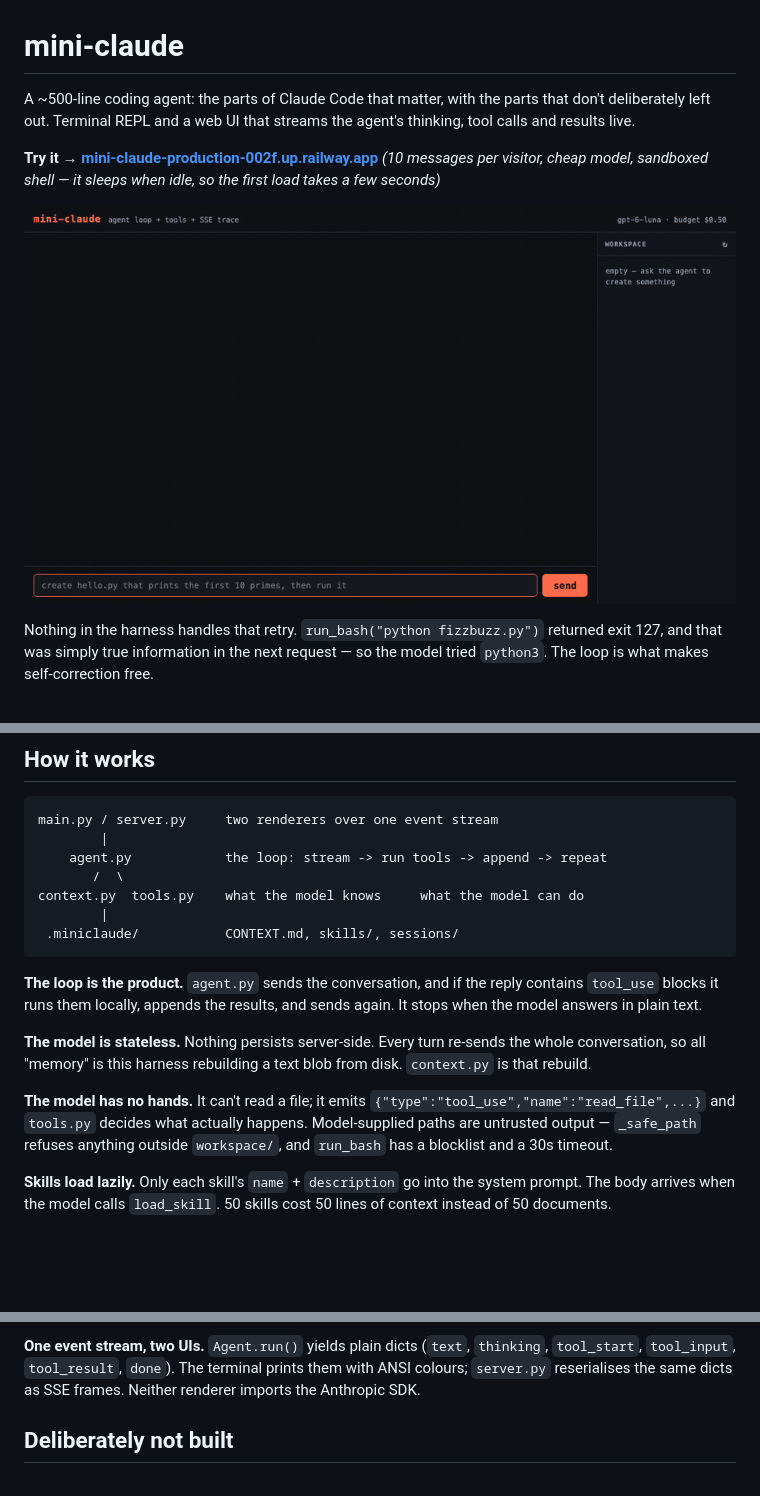
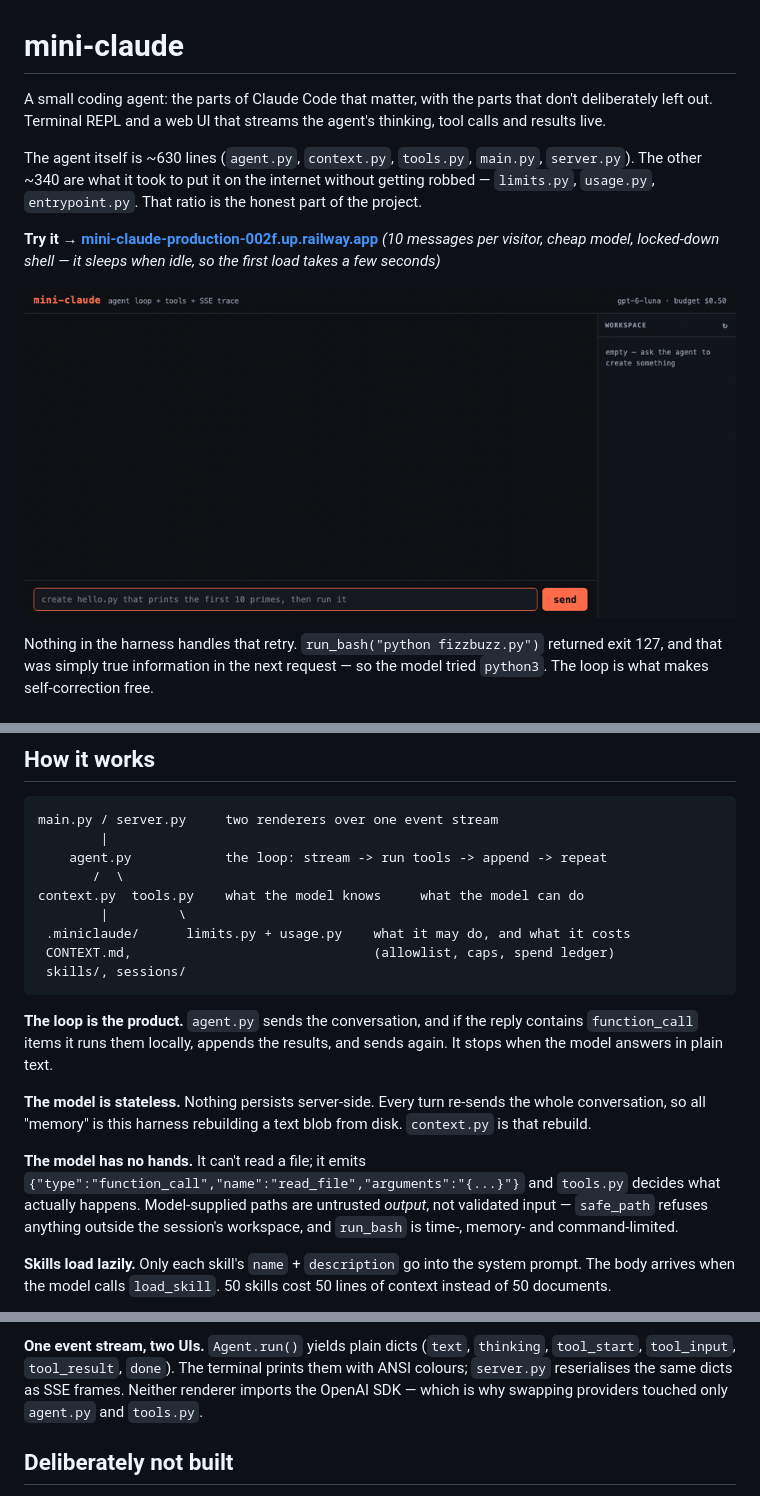
Before and after one commit to lufyDev/mini-claude, a Markdown page: README.md, 3 parts joined by grey strips. Rendered like a GitHub page; pictures changed too: docs/demo.gif; blank space fills up the shorter version.

Commit message:
README: fix stale Anthropic shapes, the sandbox contradiction, broken table
- 'sandboxed shell' in the intro contradicted the section saying it isn't one
- tool_use / 'Anthropic SDK' left over from the port; OpenAI uses function_call
- a paragraph split the Config table and orphaned its last row
- ~500 lines was wrong: 630 agent + 340 to deploy it safely
- re-record the GIF at a shorter viewport, less dead space

Co-Authored-By: Claude Opus 5 <noreply@anthropic.com>

````diff
--- a/README.md
+++ b/README.md
@@ -1,11 +1,16 @@
 # mini-claude
 
-A ~500-line coding agent: the parts of Claude Code that matter, with the parts
-that don't deliberately left out. Terminal REPL and a web UI that streams the
-agent's thinking, tool calls and results live.
+A small coding agent: the parts of Claude Code that matter, with the parts that
+don't deliberately left out. Terminal REPL and a web UI that streams the agent's
+thinking, tool calls and results live.
+
+The agent itself is ~630 lines (`agent.py`, `context.py`, `tools.py`, `main.py`,
+`server.py`). The other ~340 are what it took to put it on the internet without
+getting robbed — `limits.py`, `usage.py`, `entrypoint.py`. That ratio is the
+honest part of the project.
 
 **Try it → [mini-claude-production-002f.up.railway.app](https://mini-claude-production-002f.up.railway.app)**
-*(10 messages per visitor, cheap model, sandboxed shell — it sleeps when idle,
+*(10 messages per visitor, cheap model, locked-down shell — it sleeps when idle,
 so the first load takes a few seconds)*
 
 ![mini-claude writing fizzbuzz, failing on `python`, retrying with `python3`](docs/demo.gif)
@@ -49,22 +54,25 @@ main.py / server.py     two renderers over one event stream
     agent.py            the loop: stream -> run tools -> append -> repeat
        /  \
 context.py  tools.py    what the model knows     what the model can do
-        |
- .miniclaude/           CONTEXT.md, skills/, sessions/
+        |         \
+ .miniclaude/      limits.py + usage.py    what it may do, and what it costs
+ CONTEXT.md,                               (allowlist, caps, spend ledger)
+ skills/, sessions/
 ```
 
 **The loop is the product.** `agent.py` sends the conversation, and if the reply
-contains `tool_use` blocks it runs them locally, appends the results, and sends
-again. It stops when the model answers in plain text.
+contains `function_call` items it runs them locally, appends the results, and
+sends again. It stops when the model answers in plain text.
 
 **The model is stateless.** Nothing persists server-side. Every turn re-sends the
 whole conversation, so all "memory" is this harness rebuilding a text blob from
 disk. `context.py` is that rebuild.
 
 **The model has no hands.** It can't read a file; it emits
-`{"type":"tool_use","name":"read_file",...}` and `tools.py` decides what actually
-happens. Model-supplied paths are untrusted output — `_safe_path` refuses
-anything outside `workspace/`, and `run_bash` has a blocklist and a 30s timeout.
+`{"type":"function_call","name":"read_file","arguments":"{...}"}` and `tools.py`
+decides what actually happens. Model-supplied paths are untrusted *output*, not
+validated input — `safe_path` refuses anything outside the session's workspace,
+and `run_bash` is time-, memory- and command-limited.
 
 **Skills load lazily.** Only each skill's `name` + `description` go into the
 system prompt. The body arrives when the model calls `load_skill`. 50 skills cost
@@ -98,7 +106,8 @@ viewer can't read outside the workspace either.
 **One event stream, two UIs.** `Agent.run()` yields plain dicts
 (`text`, `thinking`, `tool_start`, `tool_input`, `tool_result`, `done`). The
 terminal prints them with ANSI colours; `server.py` reserialises the same dicts
-as SSE frames. Neither renderer imports the Anthropic SDK.
+as SSE frames. Neither renderer imports the OpenAI SDK — which is why swapping
+providers touched only `agent.py` and `tools.py`.
 
 ## Deliberately not built
 
````
Also changed, not shown: other parts of README.md (+3 -2 lines), 1 other file.
